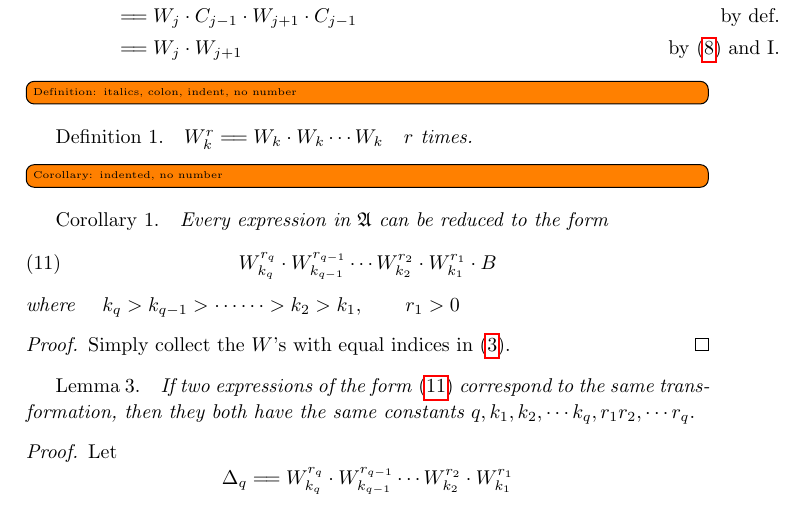
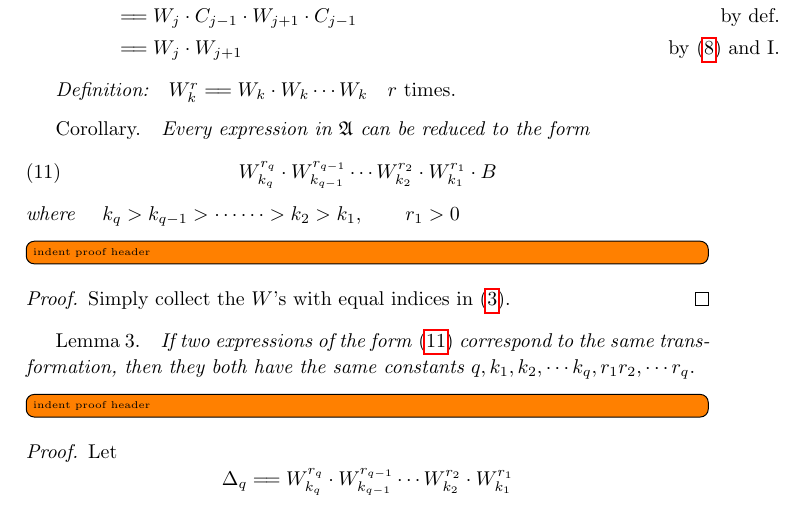
Before and after one commit to jonathanmfung/AnAnalysisofLogicalSubstitution_Curry1929, a LaTeX paper (document.tex): part of page 19 of 23, cut so that both start at the same text. Compiled offline with pdfLaTeX.

Commit message:
fix definition and corollary formatting

```diff
--- a/document.tex
+++ b/document.tex
@@ -88,8 +88,29 @@
 \theoremstyle{mylemma}
 \newtheorem{lemma}{Lemma}
 
-\newtheorem{definition}{Definition}
-\newtheorem{corollary}{Corollary}
+\newtheoremstyle{mydefinition}%
+    {\topsep}%Space Above
+    {\topsep}%Space Below
+    {\upshape}%Body Font
+    {\parindent}%Indent Amount
+    {\itshape}%Theorem Head Font
+    {:}%Punctuation after Theorem Head
+    {1em}%Space after Theorem Head
+    {}%Theorem head spec (can be left empty, meaning 'normal')
+\theoremstyle{mydefinition}
+\newtheorem*{definition}{Definition}
+
+\newtheoremstyle{mycorollary}%
+    {\topsep}%Space Above
+    {\topsep}%Space Below
+    {\itshape}%Body Font
+    {\parindent}%Indent Amount
+    {\upshape}%Theorem Head Font
+    {.}%Punctuation after Theorem Head
+    {1em}%Space after Theorem Head
+    {}%Theorem head spec (can be left empty, meaning 'normal')
+\theoremstyle{mycorollary}
+\newtheorem*{corollary}{Corollary}
 % TODO: maybe remove QED symbol \renewcommand\qedsymbol{QED}
 % TODO: \newtheoremstyle https://en.wikibooks.org/wiki/LaTeX/Theorems#Theorem_styles
 
@@ -871,11 +892,9 @@ For \(j\longeq 1\), this is true by \eqref{eq:6}. Suppose it true for \(j-1\), t
                  &&&\longeq W_j \cdot W_{j+1} &\text{by \eqref{eq:8} and I.}
 \end{flalign*}
 
-\td{Definition: italics, colon, indent, no number}
 \begin{definition}
   \(W_k^r \longeq W_k \cdot W_k \cdots W_k \quad r \text{ times.}\)
 \end{definition}
-\td{Corollary: indented, no number}
 \begin{corollary}
   Every expression in \(\mathfrak{A}\) can be reduced to the form
   \begin{equation}
@@ -884,6 +903,7 @@ For \(j\longeq 1\), this is true by \eqref{eq:6}. Suppose it true for \(j-1\), t
   \end{equation}
   where \(\quad k_q > k_{q-1} > \cdots \cdots > k_2 > k_1, \qquad r_1 > 0 \)
 \end{corollary}
+\td{indent proof header}
 \begin{proof}
   Simply collect the \(W\)'s with equal indices in \eqref{eq:product_reduction}.
 \end{proof}
@@ -894,6 +914,7 @@ For \(j\longeq 1\), this is true by \eqref{eq:6}. Suppose it true for \(j-1\), t
   transformation, then they both have the same constants \(q, k_1, k_2, \cdots k_q,
   r_1 r_2, \cdots r_q.\)
 \end{lemma}
+\td{indent proof header}
 \begin{proof}
   Let \[\Delta_q \longeq W_{k_q}^{r_q} \cdot W_{k_{q-1}}^{r_{q-1}} \cdots W_{k_2}^{r_2} \cdot W_{k_1}^{r_1}\]
 
```
